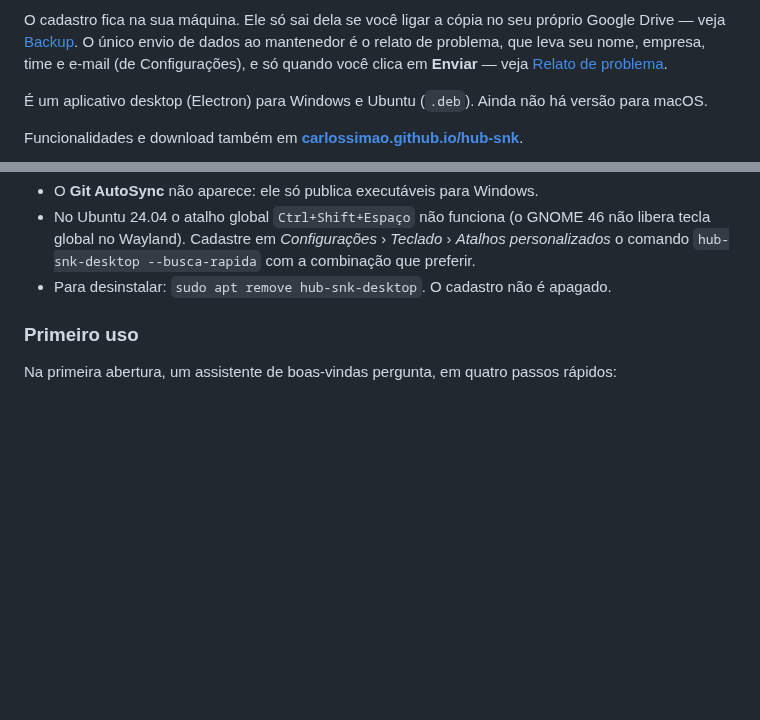
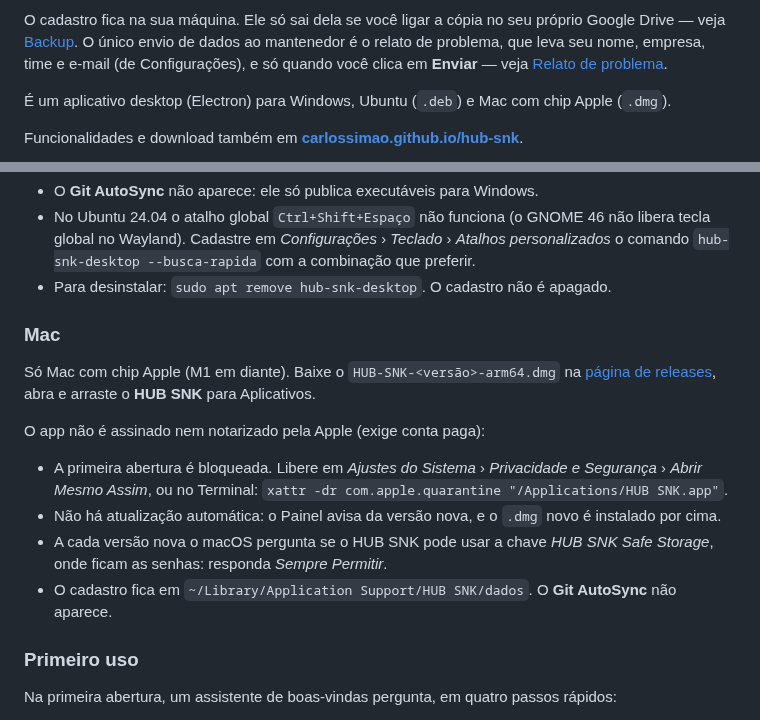
Before and after one commit to CarlosSimao/hub-snk, a Markdown page: README.md, 2 parts joined by grey strips. GitHub-like rendering; blank space fills up the shorter version.

```diff
--- a/README.md
+++ b/README.md
@@ -13,8 +13,8 @@ mantenedor é o relato de problema, que leva seu nome, empresa, time e e-mail (d
 Configurações), e só quando você clica em **Enviar** — veja
 [Relato de problema](docs/manutencao.md#relato-de-problema).
 
-É um aplicativo desktop (Electron) para Windows e Ubuntu (`.deb`). Ainda não há
-versão para macOS.
+É um aplicativo desktop (Electron) para Windows, Ubuntu (`.deb`) e Mac com chip Apple
+(`.dmg`).
 
 Funcionalidades e download também em
 **[carlossimao.github.io/hub-snk](https://carlossimao.github.io/hub-snk/)**.
@@ -61,6 +61,24 @@ Windows:
   personalizados_ o comando `hub-snk-desktop --busca-rapida` com a combinação que
   preferir.
 - Para desinstalar: `sudo apt remove hub-snk-desktop`. O cadastro não é apagado.
+
+### Mac
+
+Só Mac com chip Apple (M1 em diante). Baixe o `HUB-SNK-<versão>-arm64.dmg` na
+[página de releases](https://github.com/CarlosSimao/hub-snk/releases), abra e arraste o
+**HUB SNK** para Aplicativos.
+
+O app não é assinado nem notarizado pela Apple (exige conta paga):
+
+- A primeira abertura é bloqueada. Libere em _Ajustes do Sistema_ › _Privacidade e
+  Segurança_ › _Abrir Mesmo Assim_, ou no Terminal:
+  `xattr -dr com.apple.quarantine "/Applications/HUB SNK.app"`.
+- Não há atualização automática: o Painel avisa da versão nova, e o `.dmg` novo é
+  instalado por cima.
+- A cada versão nova o macOS pergunta se o HUB SNK pode usar a chave _HUB SNK Safe
+  Storage_, onde ficam as senhas: responda _Sempre Permitir_.
+- O cadastro fica em `~/Library/Application Support/HUB SNK/dados`. O **Git AutoSync**
+  não aparece.
 
 ### Primeiro uso
 
```
Also changed, not shown: docs/distribuicao.md (+35 -1 lines), desktop/assets/hub-snk-bandeja.png (added), desktop/assets/hub-snk-bandeja@2x.png (added), desktop/assets/hub-snk-mac.png (added), 11 other files.
